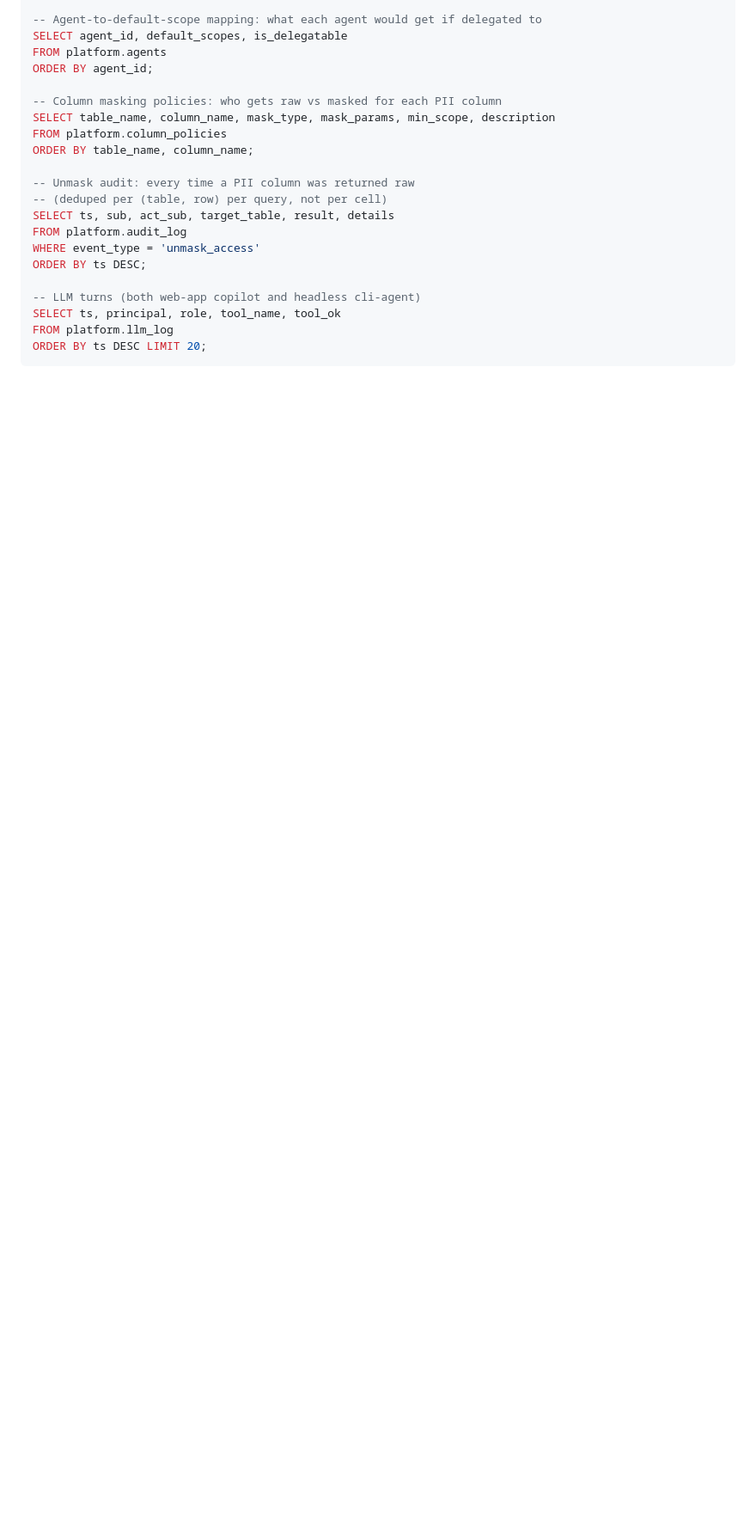
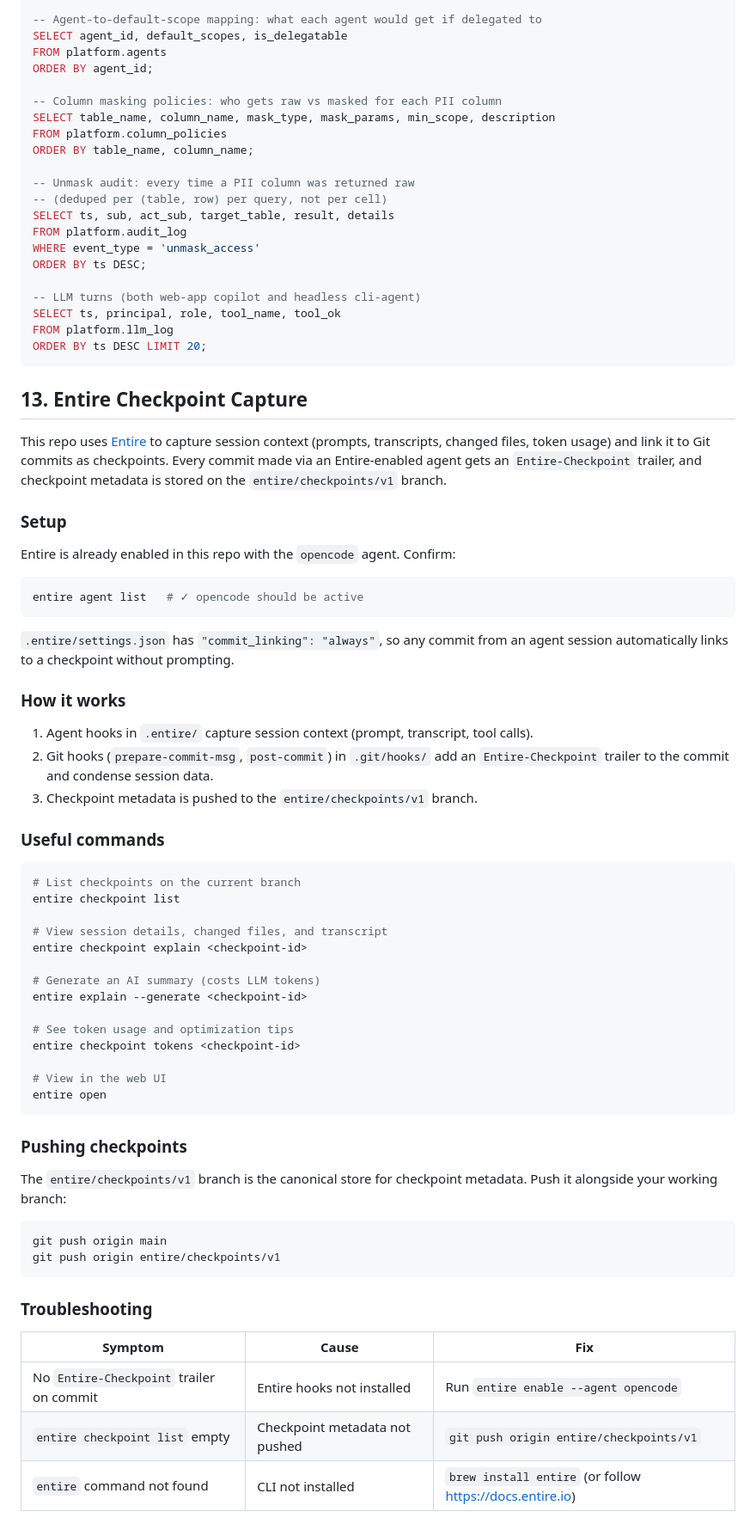
Before and after one commit to theRealMarkCastillo/identity-demo, a Markdown page: docs/RUNBOOK.md, the part around the change. Shown at 86% size. Drawn GitHub-style; blank space fills up the shorter version.

Commit message:
Add Entire checkpoint capture docs to RUNBOOK and ARCHITECTURE file map
Entire-Checkpoint: da9d4102ce11

````diff
--- a/docs/RUNBOOK.md
+++ b/docs/RUNBOOK.md
@@ -537,3 +537,59 @@ SELECT ts, principal, role, tool_name, tool_ok
 FROM platform.llm_log
 ORDER BY ts DESC LIMIT 20;
 ```
+
+## 13. Entire Checkpoint Capture
+
+This repo uses [Entire](https://entire.io) to capture session context (prompts, transcripts, changed files, token usage) and link it to Git commits as checkpoints. Every commit made via an Entire-enabled agent gets an `Entire-Checkpoint` trailer, and checkpoint metadata is stored on the `entire/checkpoints/v1` branch.
+
+### Setup
+
+Entire is already enabled in this repo with the `opencode` agent. Confirm:
+
+```bash
+entire agent list   # ✓ opencode should be active
+```
+
+`.entire/settings.json` has `"commit_linking": "always"`, so any commit from an agent session automatically links to a checkpoint without prompting.
+
+### How it works
+
+1. Agent hooks in `.entire/` capture session context (prompt, transcript, tool calls).
+2. Git hooks (`prepare-commit-msg`, `post-commit`) in `.git/hooks/` add an `Entire-Checkpoint` trailer to the commit and condense session data.
+3. Checkpoint metadata is pushed to the `entire/checkpoints/v1` branch.
+
+### Useful commands
+
+```bash
+# List checkpoints on the current branch
+entire checkpoint list
+
+# View session details, changed files, and transcript
+entire checkpoint explain <checkpoint-id>
+
+# Generate an AI summary (costs LLM tokens)
+entire explain --generate <checkpoint-id>
+
+# See token usage and optimization tips
+entire checkpoint tokens <checkpoint-id>
+
+# View in the web UI
+entire open
+```
+
+### Pushing checkpoints
+
+The `entire/checkpoints/v1` branch is the canonical store for checkpoint metadata. Push it alongside your working branch:
+
+```bash
+git push origin main
+git push origin entire/checkpoints/v1
+```
+
+### Troubleshooting
+
+| Symptom | Cause | Fix |
+|---|---|---|
+| No `Entire-Checkpoint` trailer on commit | Entire hooks not installed | Run `entire enable --agent opencode` |
+| `entire checkpoint list` empty | Checkpoint metadata not pushed | `git push origin entire/checkpoints/v1` |
+| `entire` command not found | CLI not installed | `brew install entire` (or follow https://docs.entire.io) |
````
Also changed, not shown: docs/ARCHITECTURE.md (+5 -1 lines).
